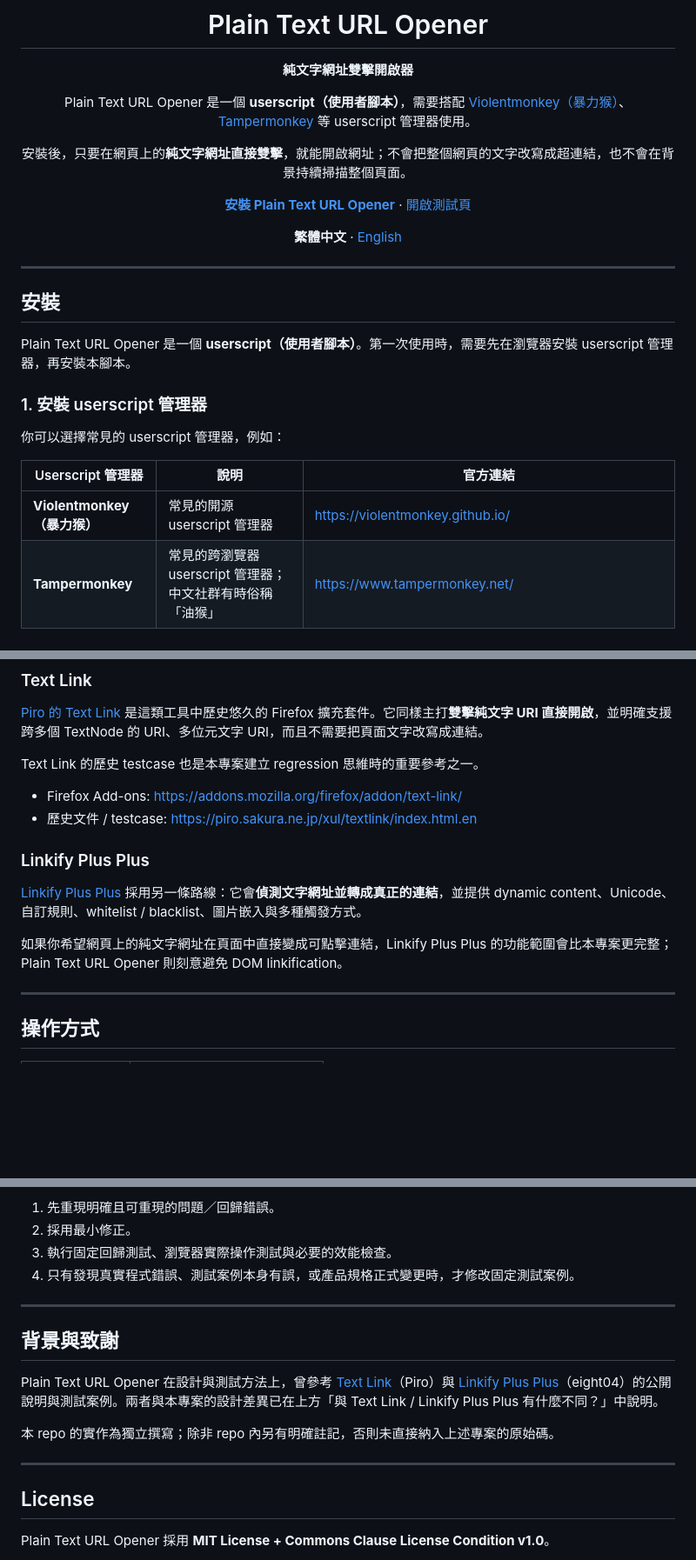
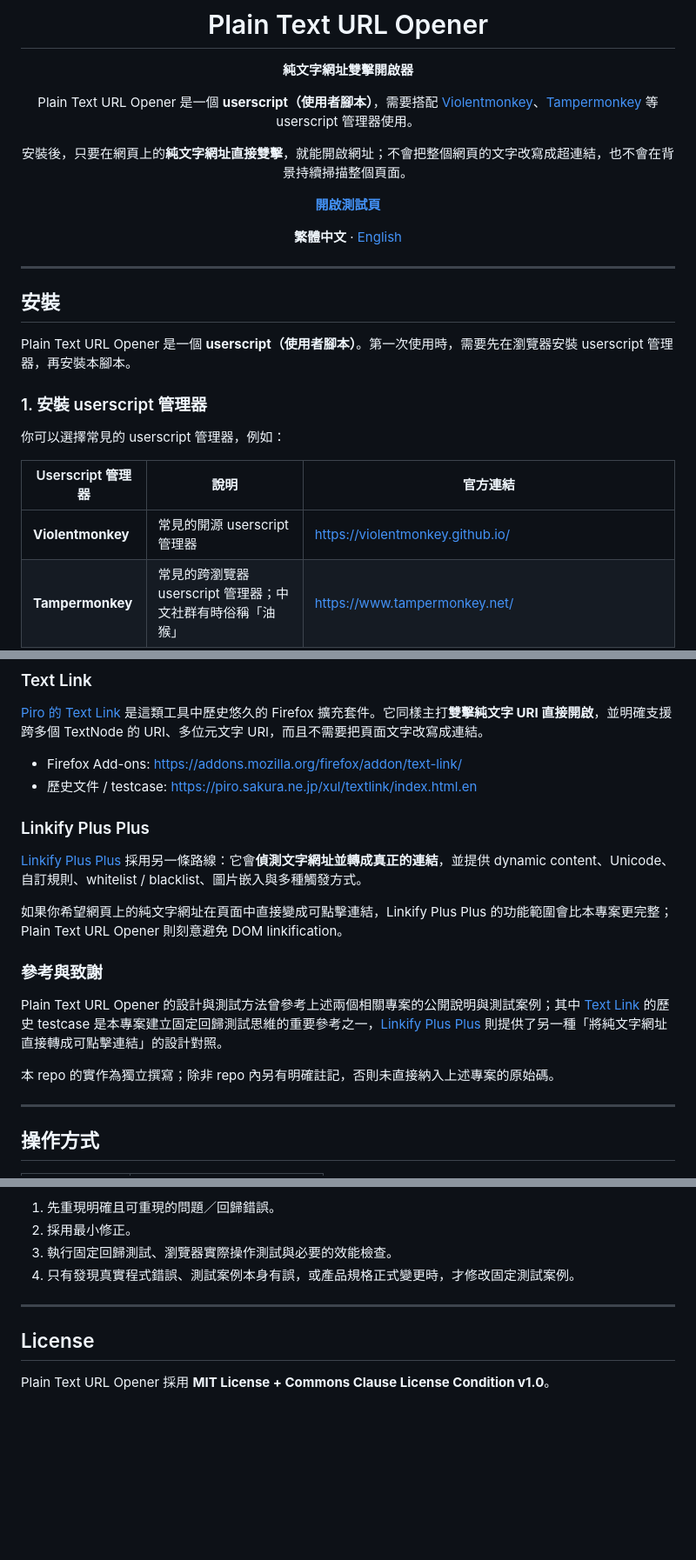
Before and after one commit to rucifa/plain-text-url-opener, a Markdown page: README.md, 3 parts joined by grey strips. Shown at 87% size. Rendered like a GitHub page; blank space fills up the shorter version.

Commit message:
docs: refine README entry flow and acknowledgements

```diff
--- a/README.md
+++ b/README.md
@@ -5,11 +5,11 @@
 **純文字網址雙擊開啟器**
 
 Plain Text URL Opener 是一個 **userscript（使用者腳本）**，需要搭配
-[Violentmonkey（暴力猴）](https://violentmonkey.github.io/)、[Tampermonkey](https://www.tampermonkey.net/) 等 userscript 管理器使用。
+[Violentmonkey](https://violentmonkey.github.io/)、[Tampermonkey](https://www.tampermonkey.net/) 等 userscript 管理器使用。
 
 安裝後，只要在網頁上的**純文字網址直接雙擊**，就能開啟網址；不會把整個網頁的文字改寫成超連結，也不會在背景持續掃描整個頁面。
 
-**[安裝 Plain Text URL Opener](https://raw.githubusercontent.com/rucifa/plain-text-url-opener/main/plain-text-url-opener.user.js)** · [開啟測試頁](https://rucifa.github.io/plain-text-url-opener/)
+**[開啟測試頁](https://rucifa.github.io/plain-text-url-opener/)**
 
 **繁體中文** · [English](./README.en.md)
 
@@ -27,7 +27,7 @@ Plain Text URL Opener 是一個 **userscript（使用者腳本）**。第一次
 
 | Userscript 管理器 | 說明 | 官方連結 |
 |---|---|---|
-| **Violentmonkey（暴力猴）** | 常見的開源 userscript 管理器 | https://violentmonkey.github.io/ |
+| **Violentmonkey** | 常見的開源 userscript 管理器 | https://violentmonkey.github.io/ |
 | **Tampermonkey** | 常見的跨瀏覽器 userscript 管理器；中文社群有時俗稱「油猴」 | https://www.tampermonkey.net/ |
 | **Greasemonkey** | Firefox 上歷史悠久的 userscript 管理器 | https://addons.mozilla.org/firefox/addon/greasemonkey/ |
 
@@ -128,8 +128,6 @@ Plain Text URL Opener 讓你直接在網址文字上操作，不需要先完整
 
 [Piro 的 Text Link](https://addons.mozilla.org/firefox/addon/text-link/) 是這類工具中歷史悠久的 Firefox 擴充套件。它同樣主打**雙擊純文字 URI 直接開啟**，並明確支援跨多個 TextNode 的 URI、多位元文字 URI，而且不需要把頁面文字改寫成連結。
 
-Text Link 的歷史 testcase 也是本專案建立 regression 思維時的重要參考之一。
-
 - Firefox Add-ons: https://addons.mozilla.org/firefox/addon/text-link/
 - 歷史文件 / testcase: https://piro.sakura.ne.jp/xul/textlink/index.html.en
 
@@ -138,6 +136,12 @@ Text Link 的歷史 testcase 也是本專案建立 regression 思維時的重要
 [Linkify Plus Plus](https://github.com/eight04/linkify-plus-plus) 採用另一條路線：它會**偵測文字網址並轉成真正的連結**，並提供 dynamic content、Unicode、自訂規則、whitelist / blacklist、圖片嵌入與多種觸發方式。
 
 如果你希望網頁上的純文字網址在頁面中直接變成可點擊連結，Linkify Plus Plus 的功能範圍會比本專案更完整；Plain Text URL Opener 則刻意避免 DOM linkification。
+
+### 參考與致謝
+
+Plain Text URL Opener 的設計與測試方法曾參考上述兩個相關專案的公開說明與測試案例；其中 [Text Link](https://addons.mozilla.org/firefox/addon/text-link/) 的歷史 testcase 是本專案建立固定回歸測試思維的重要參考之一，[Linkify Plus Plus](https://github.com/eight04/linkify-plus-plus) 則提供了另一種「將純文字網址直接轉成可點擊連結」的設計對照。
+
+本 repo 的實作為獨立撰寫；除非 repo 內另有明確註記，否則未直接納入上述專案的原始碼。
 
 ---
 
@@ -244,14 +248,6 @@ Repo 根目錄的 [`index.html`](./index.html) 是固定的**公開測試頁 v1.
 
 ---
 
-## 背景與致謝
-
-Plain Text URL Opener 在設計與測試方法上，曾參考 [Text Link](https://addons.mozilla.org/firefox/addon/text-link/)（Piro）與 [Linkify Plus Plus](https://github.com/eight04/linkify-plus-plus)（eight04）的公開說明與測試案例。兩者與本專案的設計差異已在上方「與 Text Link / Linkify Plus Plus 有什麼不同？」中說明。
-
-本 repo 的實作為獨立撰寫；除非 repo 內另有明確註記，否則未直接納入上述專案的原始碼。
-
----
-
 ## License
 
 Plain Text URL Opener 採用 **MIT License + Commons Clause License Condition v1.0**。
```
